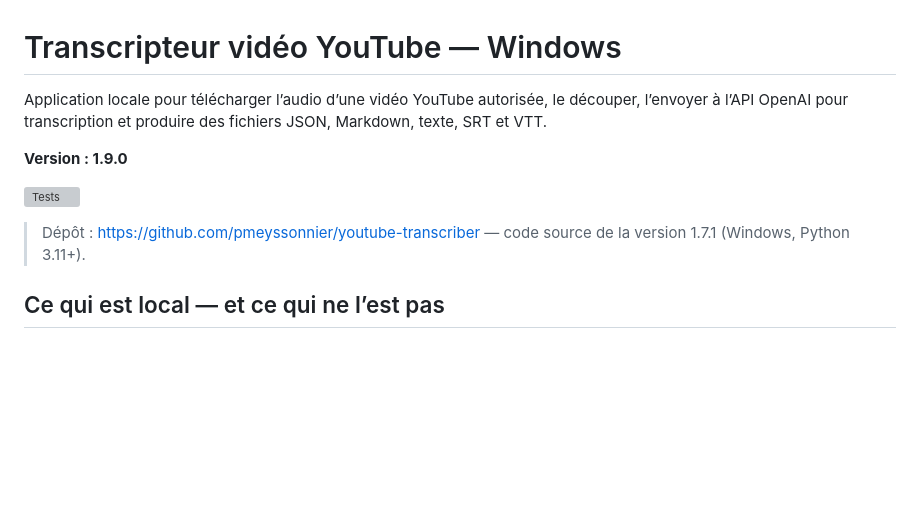
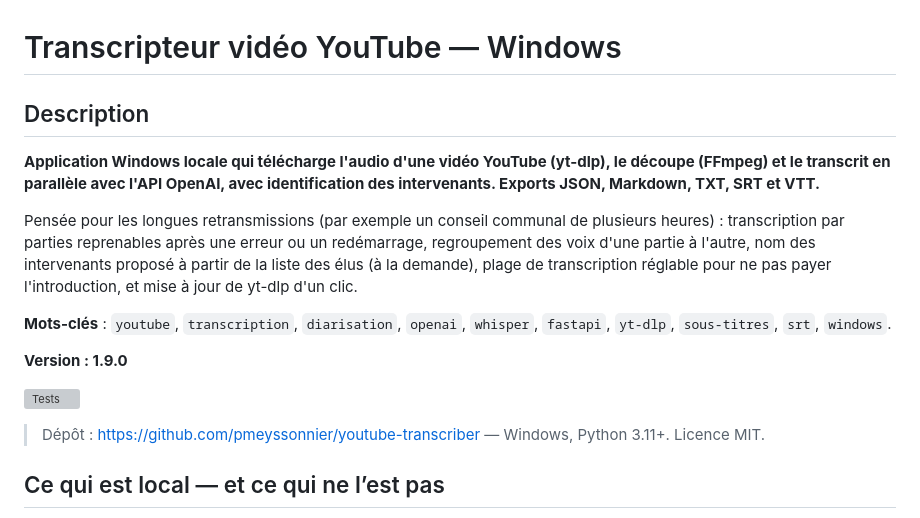
Before and after one commit to pmeyssonnier/youtube-transcriber, a Markdown page: README.md, the part around the change. Drawn GitHub-style; blank space fills up the shorter version; grey boxes are pictures that could not be loaded.

Commit message:
README : description du dépôt et mots-clés
Co-Authored-By: Claude Sonnet 5.5 <noreply@anthropic.com>
Claude-Session: https://claude.ai/code/session_01SiGP5WBxuGCwsZQHzwYJTq

```diff
--- a/README.md
+++ b/README.md
@@ -1,12 +1,18 @@
 # Transcripteur vidéo YouTube — Windows
 
-Application locale pour télécharger l’audio d’une vidéo YouTube autorisée, le découper, l’envoyer à l’API OpenAI pour transcription et produire des fichiers JSON, Markdown, texte, SRT et VTT.
+## Description
+
+**Application Windows locale qui télécharge l'audio d'une vidéo YouTube (yt-dlp), le découpe (FFmpeg) et le transcrit en parallèle avec l'API OpenAI, avec identification des intervenants. Exports JSON, Markdown, TXT, SRT et VTT.**
+
+Pensée pour les longues retransmissions (par exemple un conseil communal de plusieurs heures) : transcription par parties reprenables après une erreur ou un redémarrage, regroupement des voix d'une partie à l'autre, nom des intervenants proposé à partir de la liste des élus (à la demande), plage de transcription réglable pour ne pas payer l'introduction, et mise à jour de yt-dlp d'un clic.
+
+**Mots-clés** : `youtube`, `transcription`, `diarisation`, `openai`, `whisper`, `fastapi`, `yt-dlp`, `sous-titres`, `srt`, `windows`.
 
 **Version : 1.9.0**
 
 [![Tests](https://github.com/pmeyssonnier/youtube-transcriber/actions/workflows/tests.yml/badge.svg)](https://github.com/pmeyssonnier/youtube-transcriber/actions/workflows/tests.yml)
 
-> Dépôt : https://github.com/pmeyssonnier/youtube-transcriber — code source de la version 1.7.1 (Windows, Python 3.11+).
+> Dépôt : https://github.com/pmeyssonnier/youtube-transcriber — Windows, Python 3.11+. Licence MIT.
 
 ## Ce qui est local — et ce qui ne l’est pas
 
```
